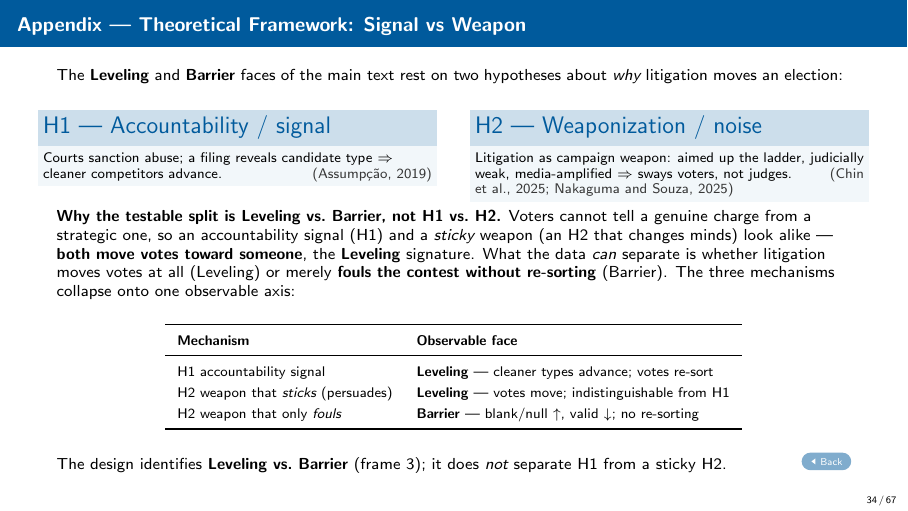
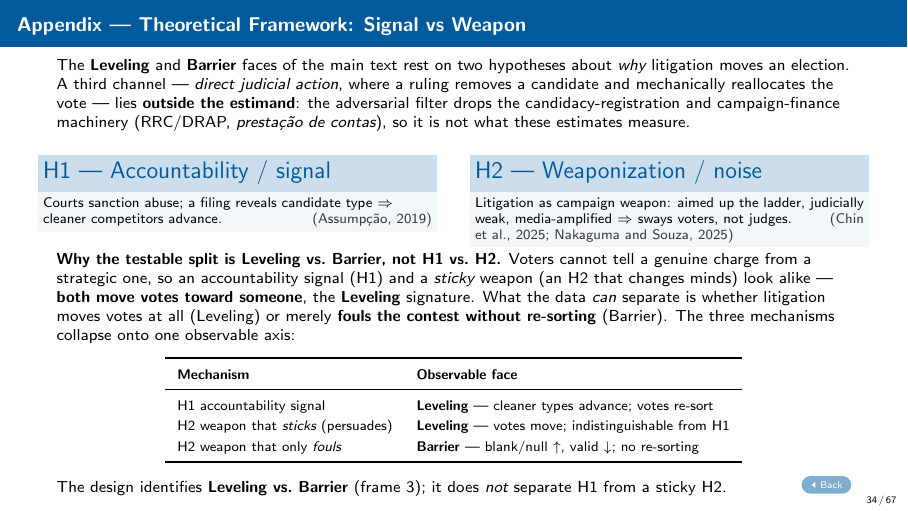
Before and after one commit to moraisnara/judicialization, LaTeX slides (output/presentation/slides_report.tex): page 34 of 67. Compiled offline with pdfLaTeX.

Commit message:
deck: state the estimand boundary in app:theory (FRAMING D2)
Direct judicial action is out by construction, not rejected on evidence.
Says so once, where the mechanism scheme is laid out.

```diff
--- a/output/presentation/slides_report.tex
+++ b/output/presentation/slides_report.tex
@@ -847,7 +847,7 @@ The sample is the cross-section of $\sim$5{,}560 Brazilian municipalities observ
 \begin{frame}{Appendix --- Theoretical Framework: Signal vs Weapon}
 \hypertarget{app:theory}{}
 \footnotesize
-The \textbf{Leveling} and \textbf{Barrier} faces of the main text rest on two hypotheses about \emph{why} litigation moves an election:
+The \textbf{Leveling} and \textbf{Barrier} faces of the main text rest on two hypotheses about \emph{why} litigation moves an election. A third channel --- \emph{direct judicial action}, where a ruling removes a candidate and mechanically reallocates the vote --- lies \textbf{outside the estimand}: the adversarial filter drops the candidacy-registration and campaign-finance machinery (RRC/DRAP, \emph{presta\c{c}\~ao de contas}), so it is not what these estimates measure.
 \smallskip
 \begin{columns}[T]
 \begin{column}{0.49\textwidth}
```
